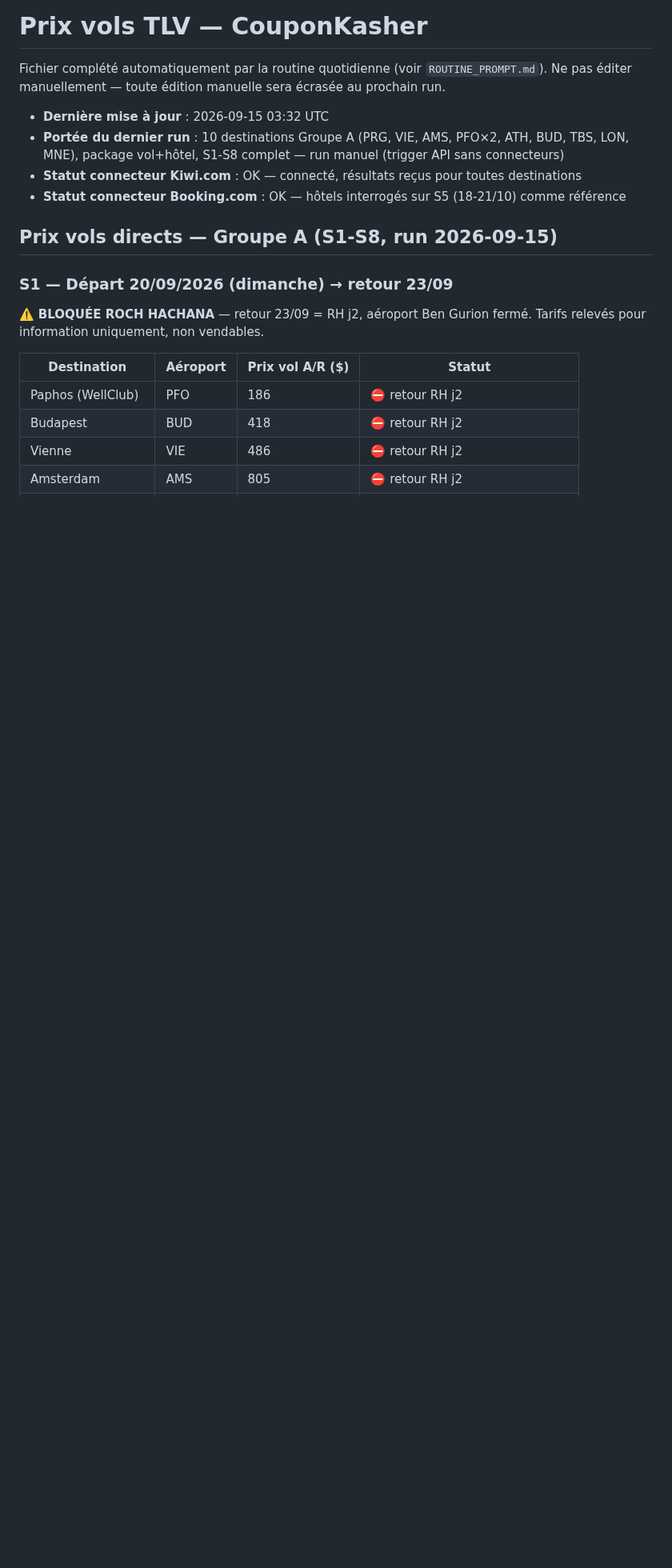
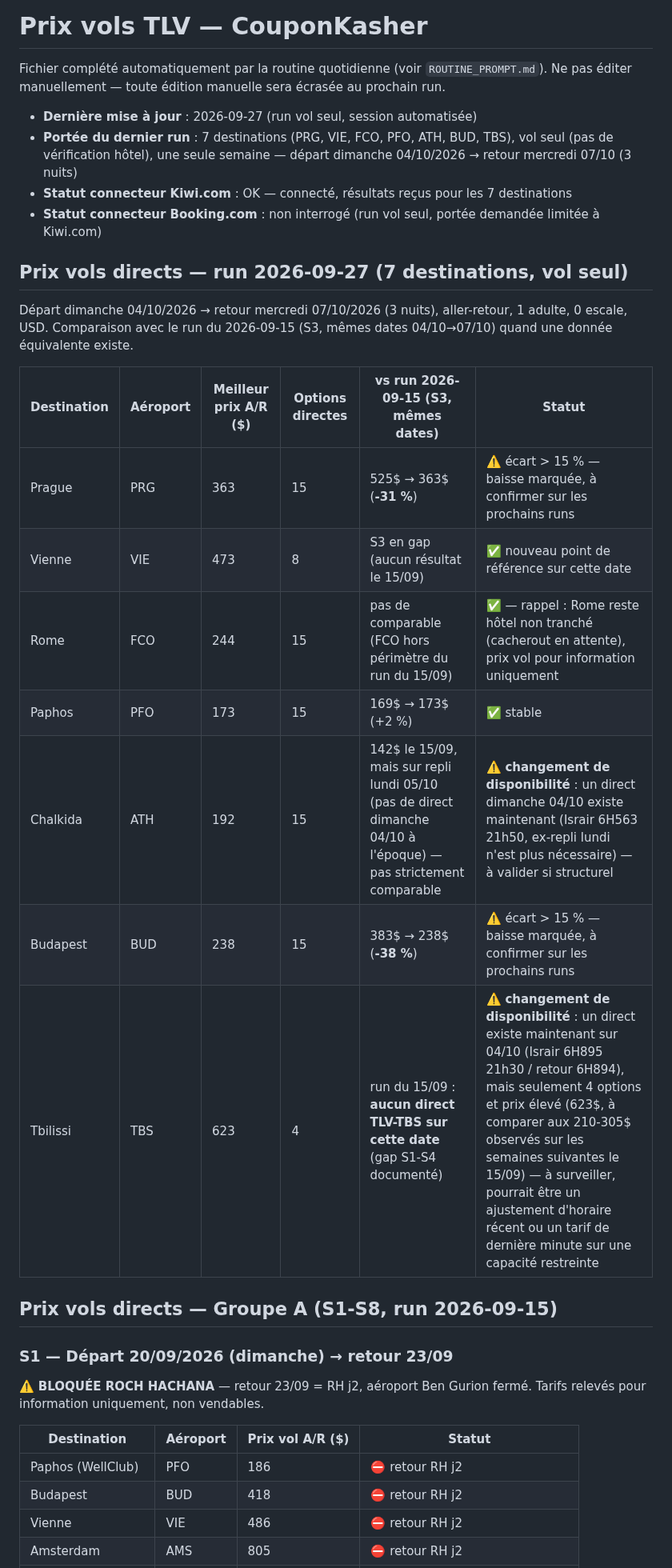
Before and after one commit to matapiero-design/COUPONKASHER---MONITORING, a Markdown page: Data/flight-prices.md, the part around one of its changes. Shown at 80% size. GitHub-like rendering; blank space fills up the shorter version.

Commit message:
Prix vols — run automatisé 2026-09-27 (7 destinations, vol seul)
Vérification Kiwi.com TLV -> PRG/VIE/FCO/PFO/ATH/BUD/TBS, aller-retour
direct, 3 nuits, départ dimanche 04/10 -> retour 07/10. Aucun gap sur
les 7 destinations. Écarts > 15% signalés vs le run du 15/09 (mêmes
dates) : Prague -31%, Budapest -38%. Deux changements de disponibilité
notés : TBS et Chalkida ont désormais un direct sur cette date alors
qu'un gap était documenté au run précédent.

Co-Authored-By: Claude Sonnet 5 <noreply@anthropic.com>
Claude-Session: https://claude.ai/code/session_01WhzG88hzfPEXEdN6X8Vfbd

```diff
--- a/Data/flight-prices.md
+++ b/Data/flight-prices.md
@@ -3,10 +3,24 @@
 Fichier complété automatiquement par la routine quotidienne (voir `ROUTINE_PROMPT.md`).
 Ne pas éditer manuellement — toute édition manuelle sera écrasée au prochain run.
 
-- **Dernière mise à jour** : 2026-09-15 03:32 UTC
-- **Portée du dernier run** : 10 destinations Groupe A (PRG, VIE, AMS, PFO×2, ATH, BUD, TBS, LON, MNE), package vol+hôtel, S1-S8 complet — run manuel (trigger API sans connecteurs)
-- **Statut connecteur Kiwi.com** : OK — connecté, résultats reçus pour toutes destinations
-- **Statut connecteur Booking.com** : OK — hôtels interrogés sur S5 (18-21/10) comme référence
+- **Dernière mise à jour** : 2026-09-27 (run vol seul, session automatisée)
+- **Portée du dernier run** : 7 destinations (PRG, VIE, FCO, PFO, ATH, BUD, TBS), vol seul (pas de vérification hôtel), une seule semaine — départ dimanche 04/10/2026 → retour mercredi 07/10 (3 nuits)
+- **Statut connecteur Kiwi.com** : OK — connecté, résultats reçus pour les 7 destinations
+- **Statut connecteur Booking.com** : non interrogé (run vol seul, portée demandée limitée à Kiwi.com)
+
+## Prix vols directs — run 2026-09-27 (7 destinations, vol seul)
+
+Départ dimanche 04/10/2026 → retour mercredi 07/10/2026 (3 nuits), aller-retour, 1 adulte, 0 escale, USD. Comparaison avec le run du 2026-09-15 (S3, mêmes dates 04/10→07/10) quand une donnée équivalente existe.
+
+| Destination | Aéroport | Meilleur prix A/R ($) | Options directes | vs run 2026-09-15 (S3, mêmes dates) | Statut |
+|---|---|---|---|---|---|
+| Prague | PRG | 363 | 15 | 525$ → 363$ (**-31 %**) | ⚠️ écart > 15 % — baisse marquée, à confirmer sur les prochains runs |
+| Vienne | VIE | 473 | 8 | S3 en gap (aucun résultat le 15/09) | ✅ nouveau point de référence sur cette date |
+| Rome | FCO | 244 | 15 | pas de comparable (FCO hors périmètre du run du 15/09) | ✅ — rappel : Rome reste hôtel non tranché (cacherout en attente), prix vol pour information uniquement |
+| Paphos | PFO | 173 | 15 | 169$ → 173$ (+2 %) | ✅ stable |
+| Chalkida | ATH | 192 | 15 | 142$ le 15/09, mais sur repli lundi 05/10 (pas de direct dimanche 04/10 à l'époque) — pas strictement comparable | ⚠️ **changement de disponibilité** : un direct dimanche 04/10 existe maintenant (Israir 6H563 21h50, ex-repli lundi n'est plus nécessaire) — à valider si structurel |
+| Budapest | BUD | 238 | 15 | 383$ → 238$ (**-38 %**) | ⚠️ écart > 15 % — baisse marquée, à confirmer sur les prochains runs |
+| Tbilissi | TBS | 623 | 4 | run du 15/09 : **aucun direct TLV-TBS sur cette date** (gap S1-S4 documenté) | ⚠️ **changement de disponibilité** : un direct existe maintenant sur 04/10 (Israir 6H895 21h30 / retour 6H894), mais seulement 4 options et prix élevé (623$, à comparer aux 210-305$ observés sur les semaines suivantes le 15/09) — à surveiller, pourrait être un ajustement d'horaire récent ou un tarif de dernière minute sur une capacité restreinte |
 
 ## Prix vols directs — Groupe A (S1-S8, run 2026-09-15)
 
```
Also changed, not shown: other parts of Data/flight-prices.md (+1 -0 lines).
